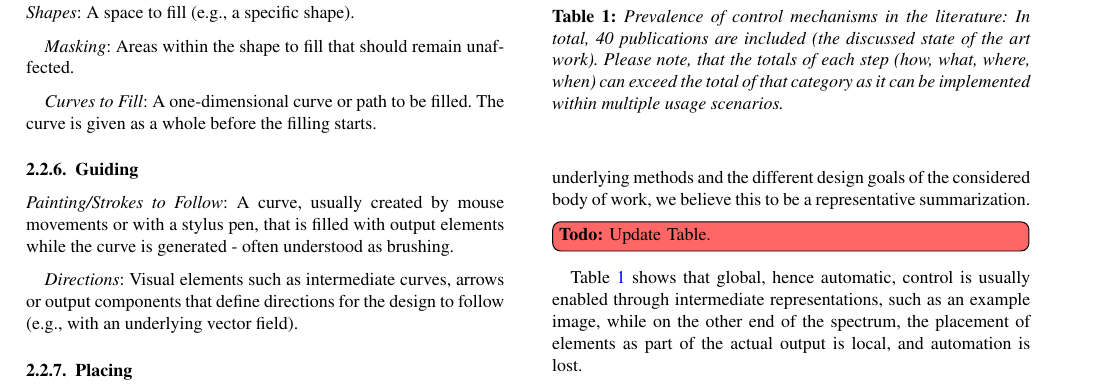
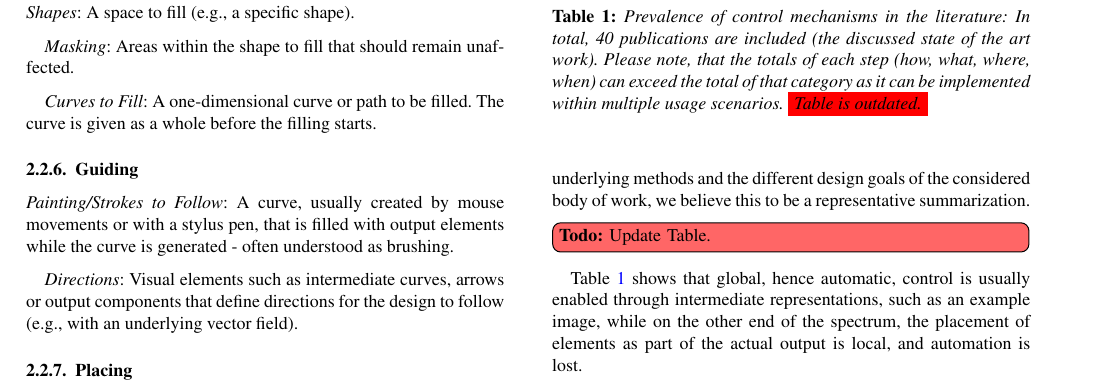
Before and after one commit to lenagieseke/deco_star, a LaTeX document (doc/latex/deco_star.tex, which reads doc/latex/sections/tables/table_controlmechanism.tex): part of page 4 of 24, cut so that both start at the same text. Compiled offline with pdfLaTeX.

```diff
--- a/doc/latex/sections/tables/table_controlmechanism.tex
+++ b/doc/latex/sections/tables/table_controlmechanism.tex
@@ -128,6 +128,6 @@
 
 
 
-\caption[Prevalence of control mechanisms]{Prevalence of control mechanisms in the literature: In total, 40 publications are included (the discussed state of the art work). Please note, that the totals of each step (how, what, where, when) can exceed the total of that category as it can be implemented within multiple usage scenarios.}
+\caption[Prevalence of control mechanisms]{Prevalence of control mechanisms in the literature: In total, 40 publications are included (the discussed state of the art work). Please note, that the totals of each step (how, what, where, when) can exceed the total of that category as it can be implemented within multiple usage scenarios. \colorbox{red} {Table is outdated.}}
 \label{table:taxo_controlmechanism}
 \end{table}
```
Also changed, not shown: doc/latex/sections/figures/control_paradigms/what.pdf, doc/latex/sections/figures/control_paradigms/when.pdf.
